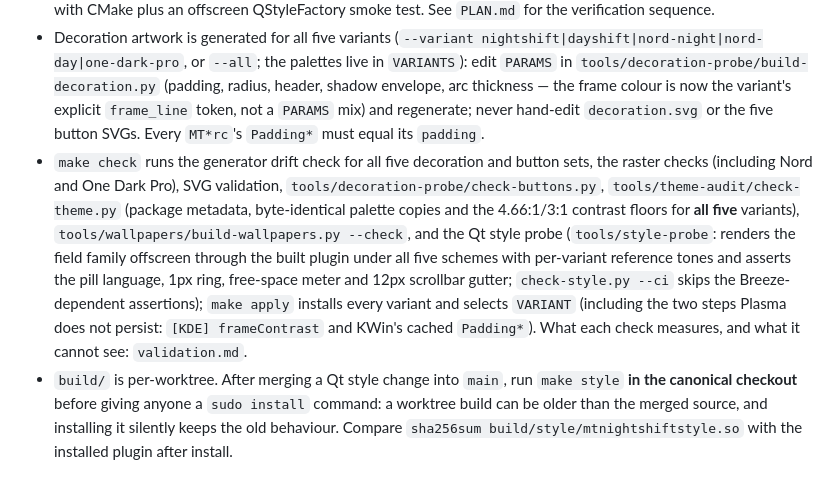
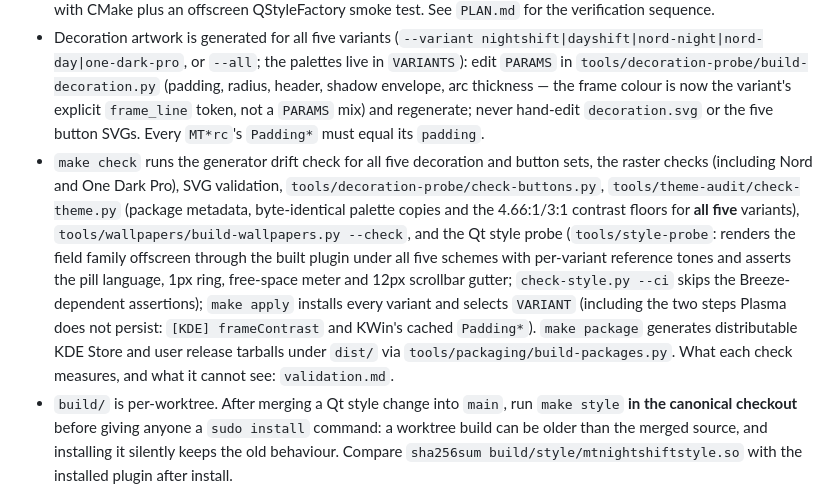
Before and after one commit to Mayanktaker/MT-Nightshift-KDE, a Markdown page: AGENTS.md, the part around the change. Drawn GitHub-style.

```diff
--- a/AGENTS.md
+++ b/AGENTS.md
@@ -16,7 +16,7 @@
 - Test data packages through user-local KDE paths (`~/.local/share/plasma/desktoptheme/`, `~/.local/share/plasma/look-and-feel/`, `~/.local/share/color-schemes/`, `~/.local/share/aurorae/themes/`). The Qt style plugin has no user-local Qt search path on this host; system installation requires explicit approval. Record and restore active settings when live-testing.
 - Validate metadata as JSON/Desktop Entry, SVG assets as XML, KPackages with `kpackagetool6`, and the Qt plugin with CMake plus an offscreen QStyleFactory smoke test. See `PLAN.md` for the verification sequence.
 - Decoration artwork is generated for all five variants (`--variant nightshift|dayshift|nord-night|nord-day|one-dark-pro`, or `--all`; the palettes live in `VARIANTS`): edit `PARAMS` in `tools/decoration-probe/build-decoration.py` (padding, radius, header, shadow envelope, arc thickness — the frame colour is now the variant's explicit `frame_line` token, not a `PARAMS` mix) and regenerate; never hand-edit `decoration.svg` or the five button SVGs. Every `MT*rc`'s `Padding*` must equal its `padding`.
-- `make check` runs the generator drift check for all five decoration and button sets, the raster checks (including Nord and One Dark Pro), SVG validation, `tools/decoration-probe/check-buttons.py`, `tools/theme-audit/check-theme.py` (package metadata, byte-identical palette copies and the 4.66:1/3:1 contrast floors for **all five** variants), `tools/wallpapers/build-wallpapers.py --check`, and the Qt style probe (`tools/style-probe`: renders the field family offscreen through the built plugin under all five schemes with per-variant reference tones and asserts the pill language, 1px ring, free-space meter and 12px scrollbar gutter; `check-style.py --ci` skips the Breeze-dependent assertions); `make apply` installs every variant and selects `VARIANT` (including the two steps Plasma does not persist: `[KDE] frameContrast` and KWin's cached `Padding*`). What each check measures, and what it cannot see: `validation.md`.
+- `make check` runs the generator drift check for all five decoration and button sets, the raster checks (including Nord and One Dark Pro), SVG validation, `tools/decoration-probe/check-buttons.py`, `tools/theme-audit/check-theme.py` (package metadata, byte-identical palette copies and the 4.66:1/3:1 contrast floors for **all five** variants), `tools/wallpapers/build-wallpapers.py --check`, and the Qt style probe (`tools/style-probe`: renders the field family offscreen through the built plugin under all five schemes with per-variant reference tones and asserts the pill language, 1px ring, free-space meter and 12px scrollbar gutter; `check-style.py --ci` skips the Breeze-dependent assertions); `make apply` installs every variant and selects `VARIANT` (including the two steps Plasma does not persist: `[KDE] frameContrast` and KWin's cached `Padding*`). `make package` generates distributable KDE Store and user release tarballs under `dist/` via `tools/packaging/build-packages.py`. What each check measures, and what it cannot see: `validation.md`.
 - `build/` is per-worktree. After merging a Qt style change into `main`, run `make style` **in the canonical checkout** before giving anyone a `sudo install` command: a worktree build can be older than the merged source, and installing it silently keeps the old behaviour. Compare `sha256sum build/style/mtnightshiftstyle.so` with the installed plugin after install.
 - Live-session values are checked by `make verify-live VARIANT=<nightshift|dayshift|nord-night|nord-day|one-dark-pro>` (run by `make apply`, default `nightshift`; `apply-dayshift`, `apply-nord-night`, `apply-nord-day`, `apply-one-dark-pro` are aliases): `[KDE] frameContrast`, the active scheme/style/decoration, the deployed copies and the system plugin must all match the repo for that variant. `plasma-apply-lookandfeel` resets `frameContrast` on every run, so this drifts silently otherwise. Record the active values with `kreadconfig6` and restore them after live testing; this session's `[General] AccentColor` preference overrides Qt's selection fill, so a live pill is not the scheme's `Selection` tone.
 - This Wayland session has no pointer-injection tool (`ydotool`/`kdotool`/`/dev/uinput` absent): drive windows through KWin global shortcuts over DBus (`org.kde.KWin` `/component/kwin`, `org.kde.kglobalaccel.Component.invokeShortcut`, e.g. `Window Maximize`, `Walk Through Windows`) and capture with `spectacle -b -n -o <path>`. AT-SPI actions do not focus `KUrlNavigator` here. This host has two 1920×1080 outputs (HDMI-A-1 at x=0, DP-1 at x=1920) and `spectacle -b -n -o` captures the full 3840×1080 virtual desktop. If the screen auto-locks, unlock with `dbus-send --session --dest=org.kde.screensaver /ScreenSaver org.kde.screensaver.SetActive boolean:false` (the `org.freedesktop.ScreenSaver` method alone does not release a locked session). Review window edges against a genuinely light wallpaper as well as a dark one; `plasma-apply-wallpaperimage` sets every output at once, so back up `~/.config/plasma-org.kde.plasma.desktop-appletsrc` first and restore it afterwards to keep the per-output wallpapers. Panel appearance is `[PlasmaViews][Panel 58] opacityMode` (1=Opaque); write it with `kwriteconfig6 --group PlasmaViews --group 'Panel 58' --key opacityMode --notify` and restore with `--delete`.
```
Also changed, not shown: README.md (+27 -0 lines), docs/screenshots/preview-desktop-odp.png (added), docs/screenshots/preview-dolphin.png (added), docs/screenshots/preview-menu.png (added), docs/screenshots/preview-wallpapers.png (added), 3 other files.
